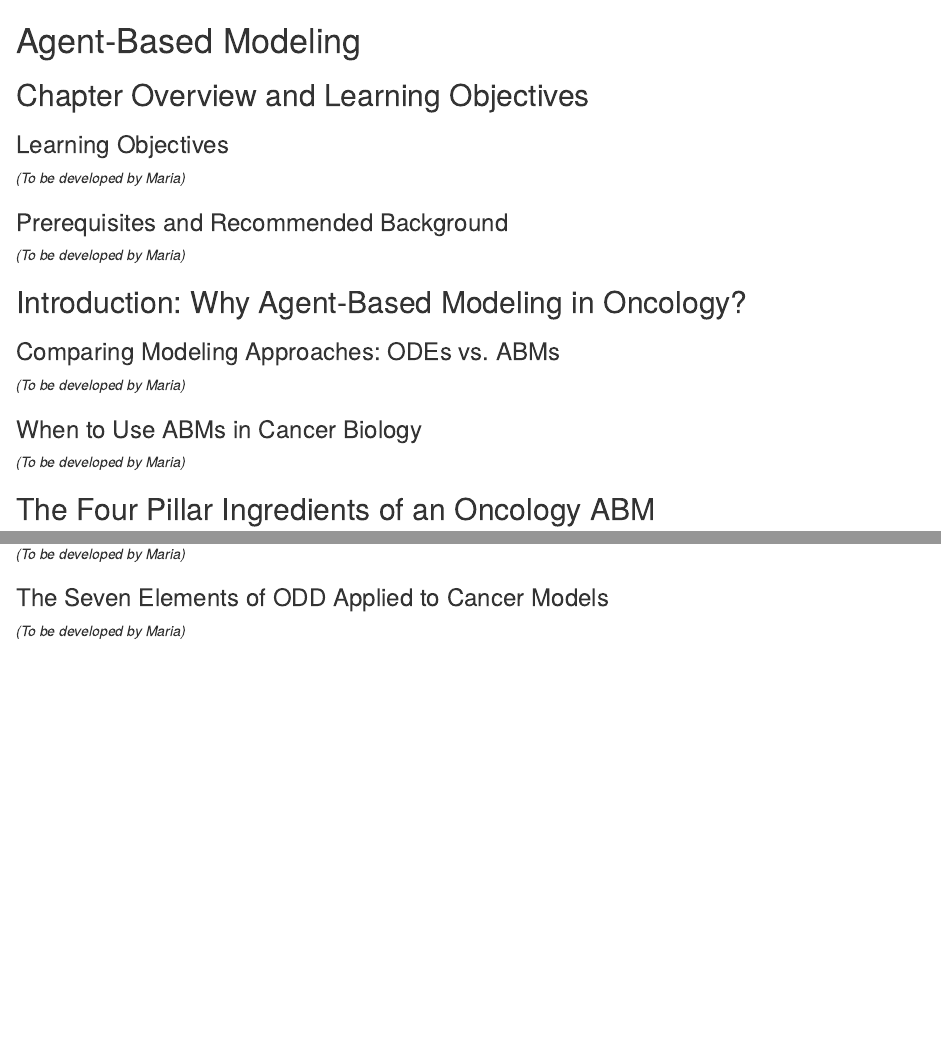
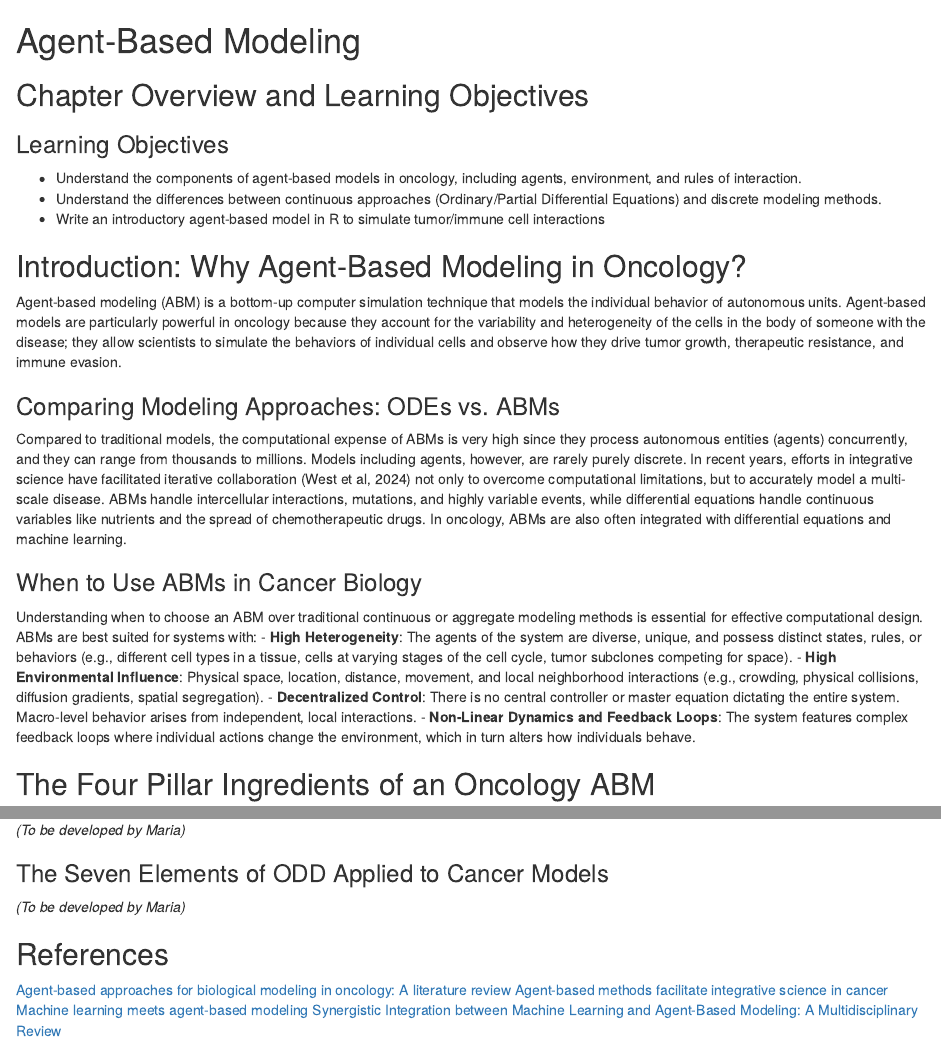
Before and after one commit to nishanmudalige/UTM_FSU_Math_Stats_Oncology, an R Markdown document (Chapters/ABM-draft.Rmd): the page in a window 1100 px wide, from its top, and a second part further down, joined at a grey line. Rendered offline with R 4.5, knitr and Pandoc, with nearby package versions.

Commit message:
Update ABM-draft.Rmd with maria edits

```diff
--- a/Chapters/ABM-draft.Rmd
+++ b/Chapters/ABM-draft.Rmd
@@ -3,18 +3,22 @@
 ## Chapter Overview and Learning Objectives
 
 ### Learning Objectives
-*(To be developed by Maria)*
-
-### Prerequisites and Recommended Background
-*(To be developed by Maria)*
+- Understand the components of agent-based models in oncology, including agents, environment, and rules of interaction.
+- Understand the differences between continuous approaches (Ordinary/Partial Differential Equations) and discrete modeling methods.
+- Write an introductory agent-based model in R to simulate tumor/immune cell interactions
 
 ## Introduction: Why Agent-Based Modeling in Oncology?
+Agent-based modeling (ABM) is a bottom-up computer simulation technique that models the individual behavior of autonomous units. Agent-based models are particularly powerful in oncology because they account for the variability and heterogeneity of the cells in the body of someone with the disease; they allow scientists to simulate the behaviors of individual cells and observe how they drive tumor growth, therapeutic resistance, and immune evasion.
 
 ### Comparing Modeling Approaches: ODEs vs. ABMs
-*(To be developed by Maria)*
+Compared to traditional models, the computational expense of ABMs is very high since they process autonomous entities (agents) concurrently, and they can range from thousands to millions. Models including agents, however, are rarely purely discrete. In recent years, efforts in integrative science have facilitated iterative collaboration (West et al, 2024) not only to overcome computational limitations, but to accurately model a multi-scale disease. ABMs handle intercellular interactions, mutations, and highly variable events, while differential equations handle continuous variables like nutrients and the spread of chemotherapeutic drugs. In oncology, ABMs are also often integrated with differential equations and machine learning.
 
 ### When to Use ABMs in Cancer Biology
-*(To be developed by Maria)*
+Understanding when to choose an ABM over traditional continuous or aggregate modeling methods is essential for effective computational design. ABMs are best suited for systems with:
+- **High Heterogeneity**: The agents of the system are diverse, unique, and possess distinct states, rules, or behaviors (e.g., different cell types in a tissue, cells at varying stages of the cell cycle, tumor subclones competing for space).
+- **High Environmental Influence**: Physical space, location, distance, movement, and local neighborhood interactions (e.g., crowding, physical collisions, diffusion gradients, spatial segregation).
+- **Decentralized Control**: There is no central controller or master equation dictating the entire system. Macro-level behavior arises from independent, local interactions.
+- **Non-Linear Dynamics and Feedback Loops**: The system features complex feedback loops where individual actions change the environment, which in turn alters how individuals behave.
 
 ## The Four Pillar Ingredients of an Oncology ABM
 
@@ -776,3 +780,9 @@ Notice how the purple tumour curve initially skyrockets between steps $40$ and $
 
 ### The Seven Elements of ODD Applied to Cancer Models
 *(To be developed by Maria)*
+
+## References
+[Agent-based approaches for biological modeling in oncology: A literature review](10.1016/j.artmed.2024.102884)
+[Agent-based methods facilitate integrative science in cancer](https://doi.org/10.1016/j.tcb.2022.10.006)
+[Machine learning meets agent-based modeling](https://ccl.northwestern.edu/papers/agent2006rand.pdf)
+[Synergistic Integration between Machine Learning and Agent-Based Modeling: A Multidisciplinary Review](https://doi.org/10.1109/tnnls.2021.3106777)
```
